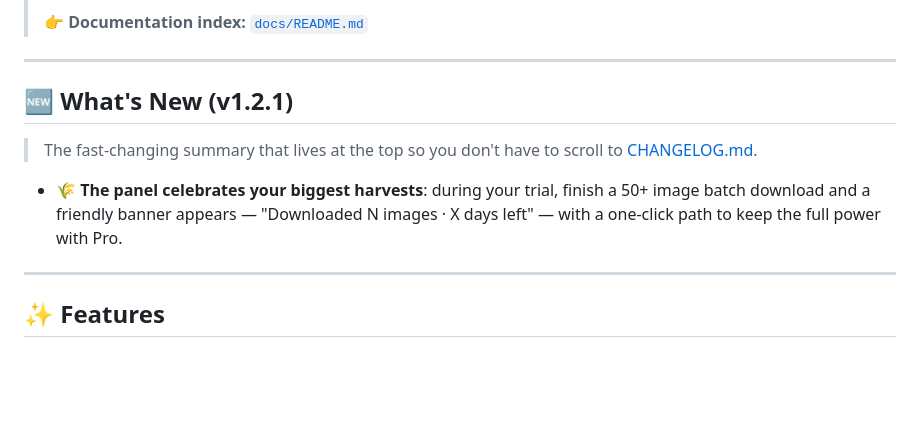
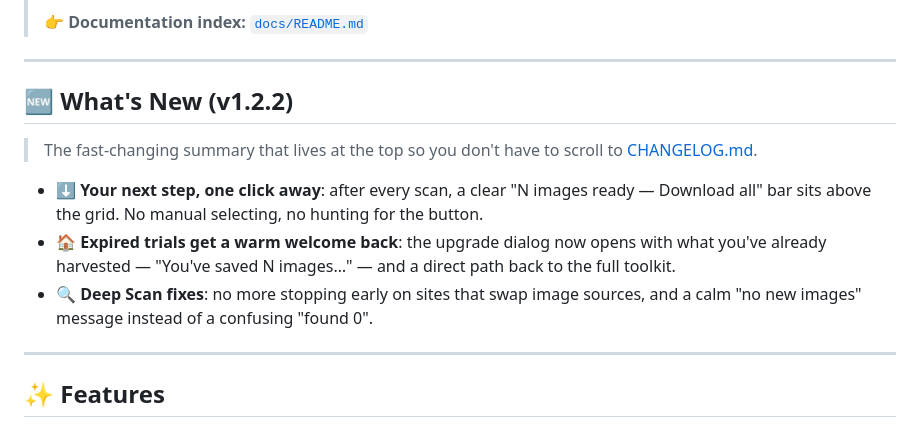
Before and after one commit to zbw-zbw/image-harvest, a Markdown page: README.md, the part around the change. GitHub-like rendering; blank space fills up the shorter version.

```diff
--- a/README.md
+++ b/README.md
@@ -94,11 +94,13 @@
 
 ---
 
-## 🆕 What's New (v1.2.1)
+## 🆕 What's New (v1.2.2)
 
 > The fast-changing summary that lives at the top so you don't have to scroll to [CHANGELOG.md](./CHANGELOG.md).
 
-- 🌾 **The panel celebrates your biggest harvests**: during your trial, finish a 50+ image batch download and a friendly banner appears — "Downloaded N images · X days left" — with a one-click path to keep the full power with Pro.
+- ⬇️ **Your next step, one click away**: after every scan, a clear "N images ready — Download all" bar sits above the grid. No manual selecting, no hunting for the button.
+- 🏠 **Expired trials get a warm welcome back**: the upgrade dialog now opens with what you've already harvested — "You've saved N images…" — and a direct path back to the full toolkit.
+- 🔍 **Deep Scan fixes**: no more stopping early on sites that swap image sources, and a calm "no new images" message instead of a confusing "found 0".
 
 ---
 
```
Also changed, not shown: CHANGELOG.md (+27 -0 lines), README.zh-CN.md (+1 -1 lines).
